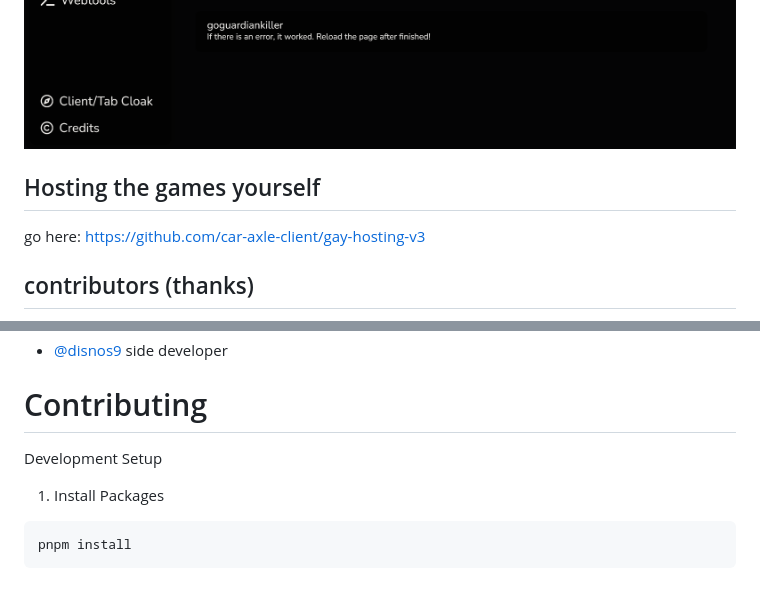
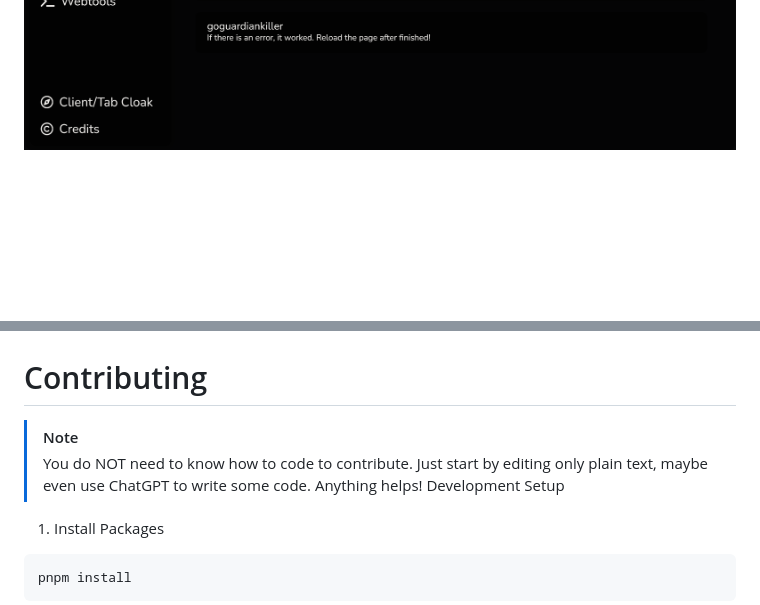
Before and after one commit to car-axle-client/car-axle-client, a Markdown page: README.md, 2 parts joined by grey strips. GitHub-like rendering; blank space fills up the shorter version.

```diff
--- a/README.md
+++ b/README.md
@@ -55,8 +58,8 @@ v7 example
 ![App Screenshot](docs/dark.png)
 
-## Hosting the games yourself
 
-go here: https://github.com/car-axle-client/gay-hosting-v3
+<!-- dead repo -->
+<!-- ## Hosting the games yourself DEAD
 
-## contributors (thanks)
+ go here: https://github.com/car-axle-client/gay-hosting-v3 -->
 
@@ -68,9 +69,10 @@ go here: https://github.com/car-axle-client/gay-hosting-v3
 
 -   [@penguinify](https://github.com/Penguinify) main developer
--   [@disnos9](https://github.com/disnos9) side developer
+-   [@disnos9](https://github.com/disnos9) side developer -->
 
 # Contributing
-
+> [!NOTE]
+> You do NOT need to know how to code to contribute. Just start by editing only plain text, maybe even use ChatGPT to write some code. Anything helps!
 Development Setup
 
 1. Install Packages
```
Also changed, not shown: other parts of README.md (+37 -19 lines).
